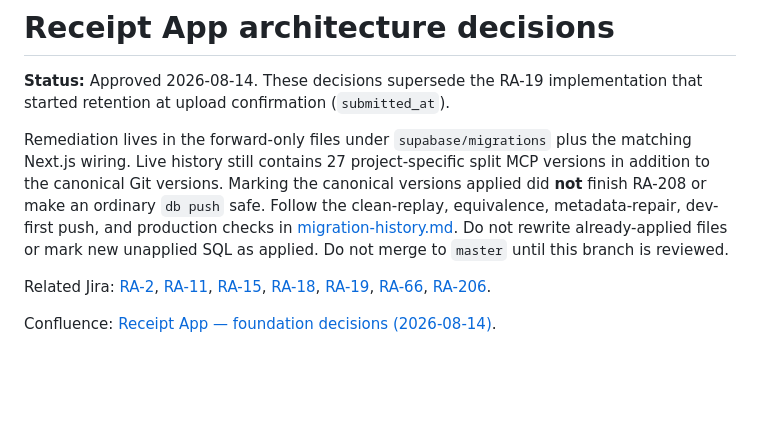
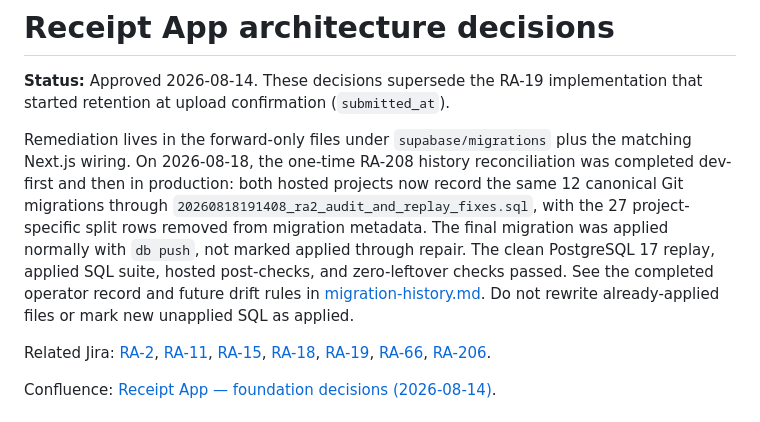
Before and after one commit to Sammy-s-Visionary-Labs/svl-receipts, a Markdown page: docs/architecture.md, the part around the change. GitHub-like rendering; blank space fills up the shorter version.

```diff
--- a/docs/architecture.md
+++ b/docs/architecture.md
@@ -2,7 +2,7 @@
 
 **Status:** Approved 2026-08-14. These decisions supersede the RA-19 implementation that started retention at upload confirmation (`submitted_at`).
 
-Remediation lives in the forward-only files under `supabase/migrations` plus the matching Next.js wiring. Live history still contains 27 project-specific split MCP versions in addition to the canonical Git versions. Marking the canonical versions applied did **not** finish RA-208 or make an ordinary `db push` safe. Follow the clean-replay, equivalence, metadata-repair, dev-first push, and production checks in [migration-history.md](../supabase/migration-history.md). Do not rewrite already-applied files or mark new unapplied SQL as applied. Do not merge to `master` until this branch is reviewed.
+Remediation lives in the forward-only files under `supabase/migrations` plus the matching Next.js wiring. On 2026-08-18, the one-time RA-208 history reconciliation was completed dev-first and then in production: both hosted projects now record the same 12 canonical Git migrations through `20260818191408_ra2_audit_and_replay_fixes.sql`, with the 27 project-specific split rows removed from migration metadata. The final migration was applied normally with `db push`, not marked applied through repair. The clean PostgreSQL 17 replay, applied SQL suite, hosted post-checks, and zero-leftover checks passed. See the completed operator record and future drift rules in [migration-history.md](../supabase/migration-history.md). Do not rewrite already-applied files or mark new unapplied SQL as applied.
 
 Related Jira: [RA-2](https://visionary-labs.atlassian.net/browse/RA-2), [RA-11](https://visionary-labs.atlassian.net/browse/RA-11), [RA-15](https://visionary-labs.atlassian.net/browse/RA-15), [RA-18](https://visionary-labs.atlassian.net/browse/RA-18), [RA-19](https://visionary-labs.atlassian.net/browse/RA-19), [RA-66](https://visionary-labs.atlassian.net/browse/RA-66), [RA-206](https://visionary-labs.atlassian.net/browse/RA-206).
 
```
Also changed, not shown: docs/environments.md (+1 -1 lines), supabase/migration-history.md (+26 -29 lines).
